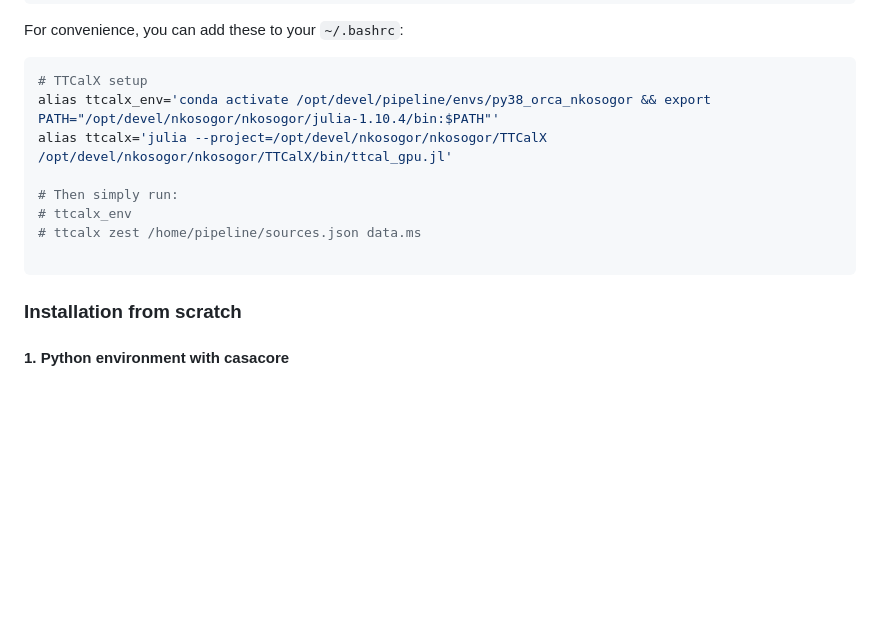
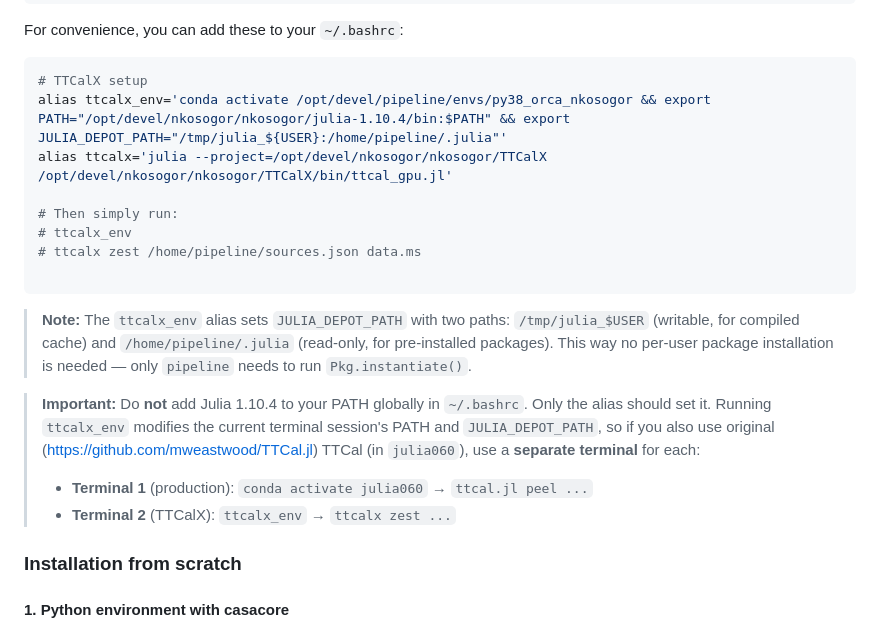
Before and after one commit to nkosogor/TTCalX, a Markdown page: README.md, the part around one of its changes. Rendered like a GitHub page; blank space fills up the shorter version.

````diff
--- a/README.md
+++ b/README.md
@@ -77,7 +77,7 @@ For convenience, you can add these to your `~/.bashrc`:
 
 ```bash
 # TTCalX setup
-alias ttcalx_env='conda activate /opt/devel/pipeline/envs/py38_orca_nkosogor && export PATH="/opt/devel/nkosogor/nkosogor/julia-1.10.4/bin:$PATH"'
+alias ttcalx_env='conda activate /opt/devel/pipeline/envs/py38_orca_nkosogor && export PATH="/opt/devel/nkosogor/nkosogor/julia-1.10.4/bin:$PATH" && export JULIA_DEPOT_PATH="/tmp/julia_${USER}:/home/pipeline/.julia"'
 alias ttcalx='julia --project=/opt/devel/nkosogor/nkosogor/TTCalX /opt/devel/nkosogor/nkosogor/TTCalX/bin/ttcal_gpu.jl'
 
 # Then simply run:
@@ -85,6 +85,12 @@ alias ttcalx='julia --project=/opt/devel/nkosogor/nkosogor/TTCalX /opt/devel/nko
 # ttcalx zest /home/pipeline/sources.json data.ms
 
 ```
+
+> **Note:** The `ttcalx_env` alias sets `JULIA_DEPOT_PATH` with two paths: `/tmp/julia_$USER` (writable, for compiled cache) and `/home/pipeline/.julia` (read-only, for pre-installed packages). This way no per-user package installation is needed — only `pipeline` needs to run `Pkg.instantiate()`.
+
+> **Important:** Do **not** add Julia 1.10.4 to your PATH globally in `~/.bashrc`. Only the alias should set it. Running `ttcalx_env` modifies the current terminal session's PATH and `JULIA_DEPOT_PATH`, so if you also use original (https://github.com/mweastwood/TTCal.jl) TTCal (in `julia060`), use a **separate terminal** for each:
+> - **Terminal 1** (production): `conda activate julia060` → `ttcal.jl peel ...`
+> - **Terminal 2** (TTCalX): `ttcalx_env` → `ttcalx zest ...`
 
 ### Installation from scratch
 
````
Also changed, not shown: other parts of README.md (+22 -12 lines).
